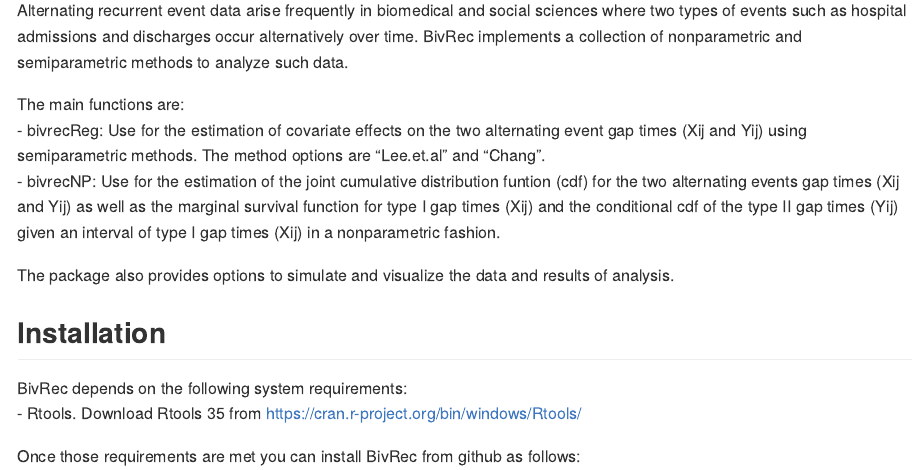
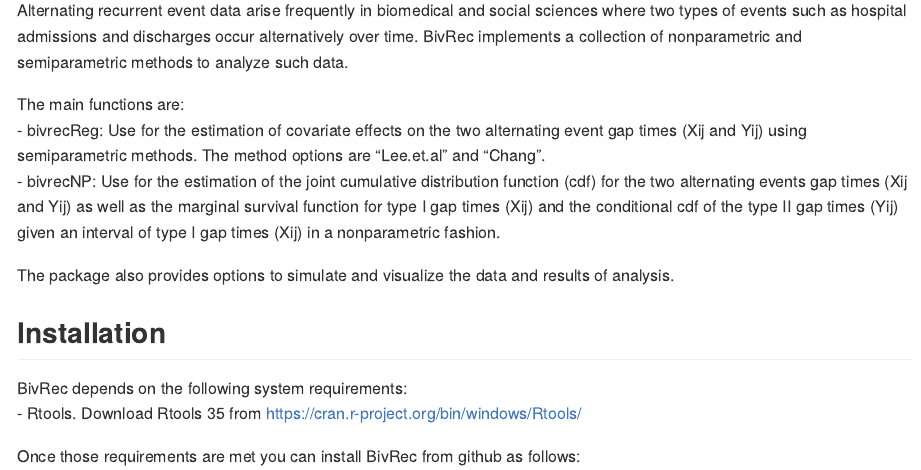
Before and after one commit to SandraCastroPearson/BivRec, an R Markdown document (README.Rmd): the page in a window 1100 px wide, from 150 px down. The pictures show the output file README.md that the author committed with the source, drawn offline in the style of GitHub; long lines of code are wrapped.

Commit message:
description update

```diff
--- a/README.Rmd
+++ b/README.Rmd
@@ -17,7 +17,7 @@
 
 The main functions are:
 - bivrecReg: Use for the estimation of covariate effects on the two alternating event gap times (Xij and Yij) using semiparametric methods. The method options are "Lee.et.al" and "Chang".
-- bivrecNP:  Use for the estimation of the joint cumulative distribution funtion (cdf) for the two alternating events gap times (Xij and Yij) as well as the marginal survival function for type I gap times (Xij) and the conditional cdf of the type II gap times (Yij) given an interval of type I gap times (Xij) in a nonparametric fashion.
+- bivrecNP:  Use for the estimation of the joint cumulative distribution function (cdf) for the two alternating events gap times (Xij and Yij) as well as the marginal survival function for type I gap times (Xij) and the conditional cdf of the type II gap times (Yij) given an interval of type I gap times (Xij) in a nonparametric fashion.
 
 The package also provides options to simulate and visualize the data and results of analysis.
 
```
Also changed, not shown: README.md, 1 other file.
